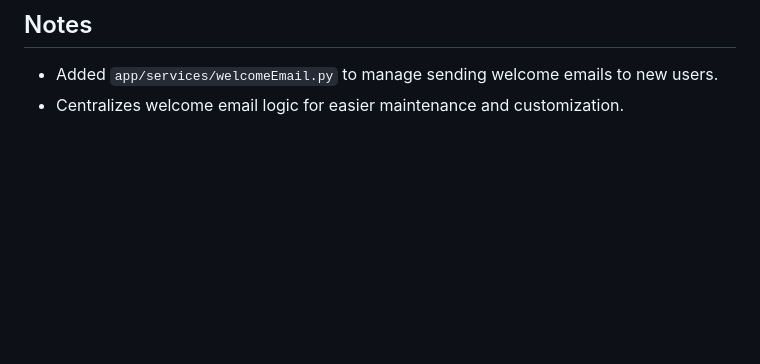
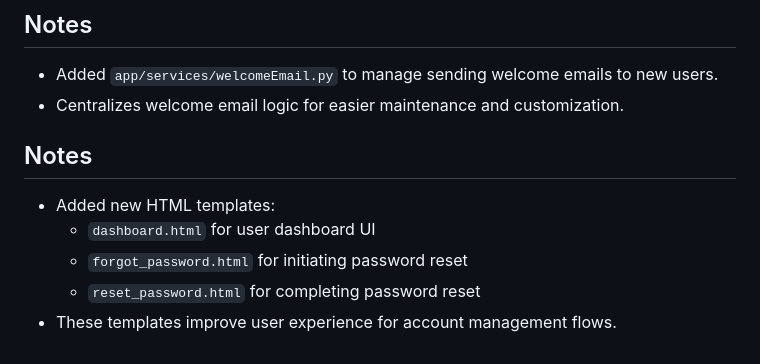
Before and after one commit to SmartDevPK/PersonalExpenseTracker, a Markdown page: README.md, the part around the change. Drawn GitHub-style; blank space fills up the shorter version.

Commit message:
Docs: add notes on new authentication and dashboard templates

```diff
--- a/README.md
+++ b/README.md
@@ -209,3 +209,11 @@ The `app/__init__.py` file contains the Flask application factory function `crea
 
 - Added `app/services/welcomeEmail.py` to manage sending welcome emails to new users.
 - Centralizes welcome email logic for easier maintenance and customization.
+
+## Notes
+
+- Added new HTML templates:
+  - `dashboard.html` for user dashboard UI
+  - `forgot_password.html` for initiating password reset
+  - `reset_password.html` for completing password reset
+- These templates improve user experience for account management flows.
```
